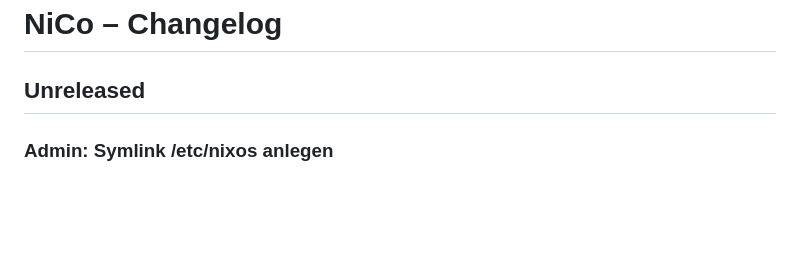
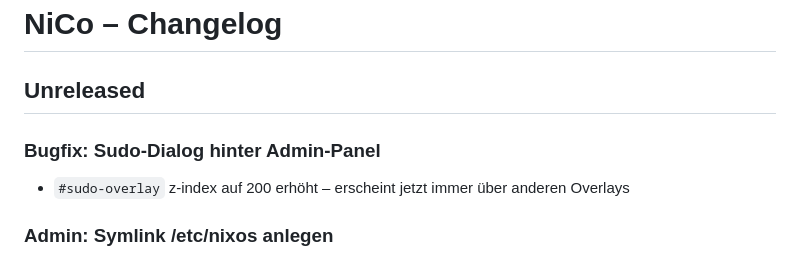
Before and after one commit to DSpayreR6/nico, a Markdown page: CHANGELOG.md, the part around the change. GitHub-like rendering; blank space fills up the shorter version.

Commit message:
docs(changelog): sudo-overlay z-index fix nachtragen
Co-Authored-By: Claude Sonnet 4.6 <noreply@anthropic.com>

```diff
--- a/CHANGELOG.md
+++ b/CHANGELOG.md
@@ -1,6 +1,9 @@
 # NiCo – Changelog
 
 ## Unreleased
+
+### Bugfix: Sudo-Dialog hinter Admin-Panel
+- `#sudo-overlay` z-index auf 200 erhöht – erscheint jetzt immer über anderen Overlays
 
 ### Admin: Symlink /etc/nixos anlegen
 - Neuer Abschnitt „Symlink /etc/nixos" im Admin-Bereich → Tab „Administration" unter dem Config-Pfad
```
